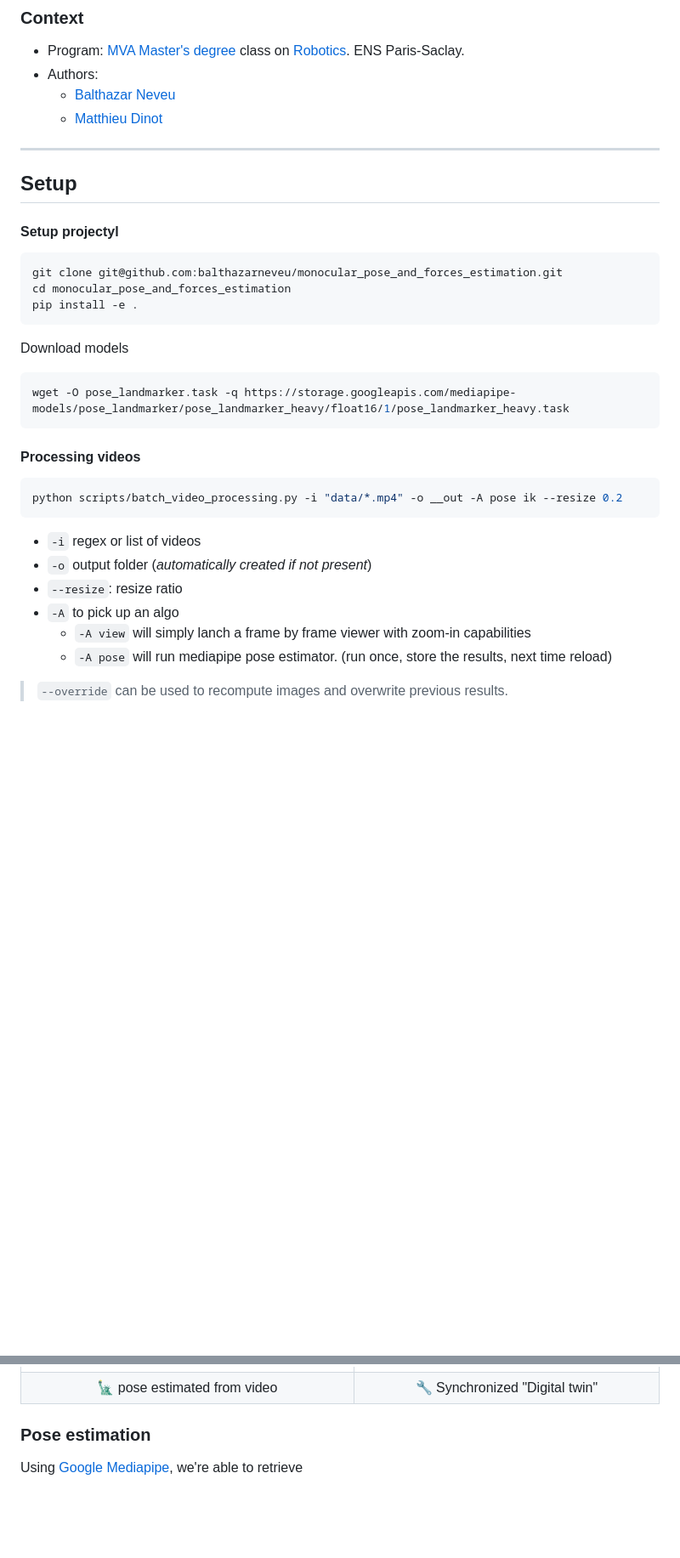
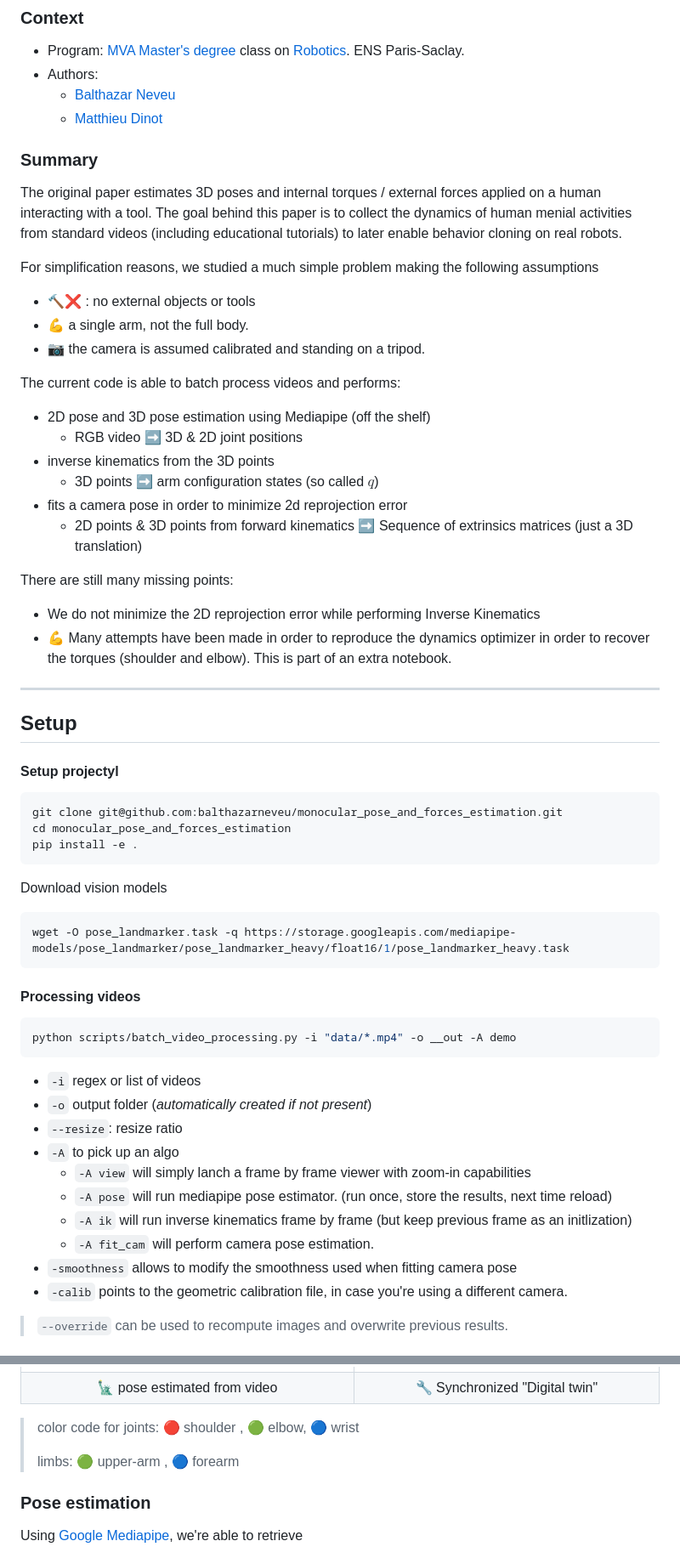
Before and after one commit to balthazarneveu/monocular_pose_and_forces_estimation, a Markdown page: README.md, 2 parts joined by grey strips. Shown: that part at 85% size. GitHub-like rendering; blank space fills up the shorter version.

````diff
--- a/README.md
+++ b/README.md
@@ -13,6 +13,28 @@ Review of the paper Estimating 3D Motion and Forces of Person-Object Interaction
     - [Matthieu Dinot](https://github.com/mattx20)
 
 
+### Summary
+The original paper estimates 3D poses and internal torques / external forces applied on a human interacting with a tool.
+The goal behind this paper is to collect the dynamics of human menial activities from standard videos (including educational tutorials) to later enable behavior cloning on real robots.
+
+For simplification reasons, we studied a much simple problem making the following assumptions
+- :hammer::x: : no external objects or tools
+- :muscle: a single arm, not the full body.
+- :camera: the camera is assumed calibrated and standing on a tripod.
+
+The current code is able to batch process videos and performs:
+- 2D pose and 3D pose estimation using Mediapipe (off the shelf)
+  - RGB video :arrow_right: 3D & 2D joint positions
+- inverse kinematics from the 3D points
+  - 3D points :arrow_right: arm configuration states (so called $q$)
+- fits a camera pose in order to minimize 2d reprojection error
+  - 2D points & 3D points from forward kinematics :arrow_right: Sequence of extrinsics matrices (just a 3D translation)
+
+
+There are still many missing points:
+- We do not minimize the 2D reprojection error while performing Inverse Kinematics
+- :muscle:  Many attempts have been made in order to reproduce the dynamics optimizer in order to recover the torques (shoulder and elbow). This is part of an extra notebook.
+
 
 -----
 
@@ -24,14 +46,15 @@ cd monocular_pose_and_forces_estimation
 pip install -e .
 ```
 
-Download models
+Download vision models
 ```bash
 wget -O pose_landmarker.task -q https://storage.googleapis.com/mediapipe-models/pose_landmarker/pose_landmarker_heavy/float16/1/pose_landmarker_heavy.task
 ```
 
+
 #### Processing videos
 ```bash
-python scripts/batch_video_processing.py -i "data/*.mp4" -o __out -A pose ik --resize 0.2
+python scripts/batch_video_processing.py -i "data/*.mp4" -o __out -A demo
 ```
 - `-i` regex or list of videos
 - `-o` output folder (*automatically created if not present*)
@@ -39,6 +62,10 @@ python scripts/batch_video_processing.py -i "data/*.mp4" -o __out -A pose ik --r
 - `-A` to pick up an algo
   - `-A view`  will simply lanch a frame by frame viewer with zoom-in capabilities
   - `-A pose` will run mediapipe pose estimator. (run once, store the results, next time reload)
+  - `-A ik` will run inverse kinematics frame by frame (but keep previous frame as an initlization)
+  - `-A fit_cam` will perform camera pose estimation.
+- `-smoothness` allows to modify the smoothness used when fitting camera pose
+- `-calib` points to the geometric calibration file, in case you're using a different camera.
 > `--override` can be used to recompute images and overwrite previous results.
 
 
@@ -52,6 +83,10 @@ python scripts/batch_video_processing.py -i "data/*.mp4" -o __out -A pose ik --r
 | ![](/report/figures/pose_estimation_gui_2.png) | ![](/report/figures/live_arm_vertical.png) |
 | :statue_of_liberty:  pose estimated from video |    :wrench: Synchronized "Digital twin"    |
 
+
+> color code for joints: :red_circle: shoulder , :green_circle: elbow, :large_blue_circle: wrist
+>
+> limbs: :green_circle: upper-arm , :large_blue_circle: forearm
 ### Pose estimation
 Using [Google Mediapipe](https://developers.google.com/mediapipe/solutions/vision/pose_landmarker), we're able to retrieve
 - 2D projected points
````
Also changed, not shown: other parts of README.md (+33 -6 lines), report/figures/arm_demo.png (added), report/figures/camera_pose_fitting_first_100_frames.png (added), report/figures/qr_code.png (added).
